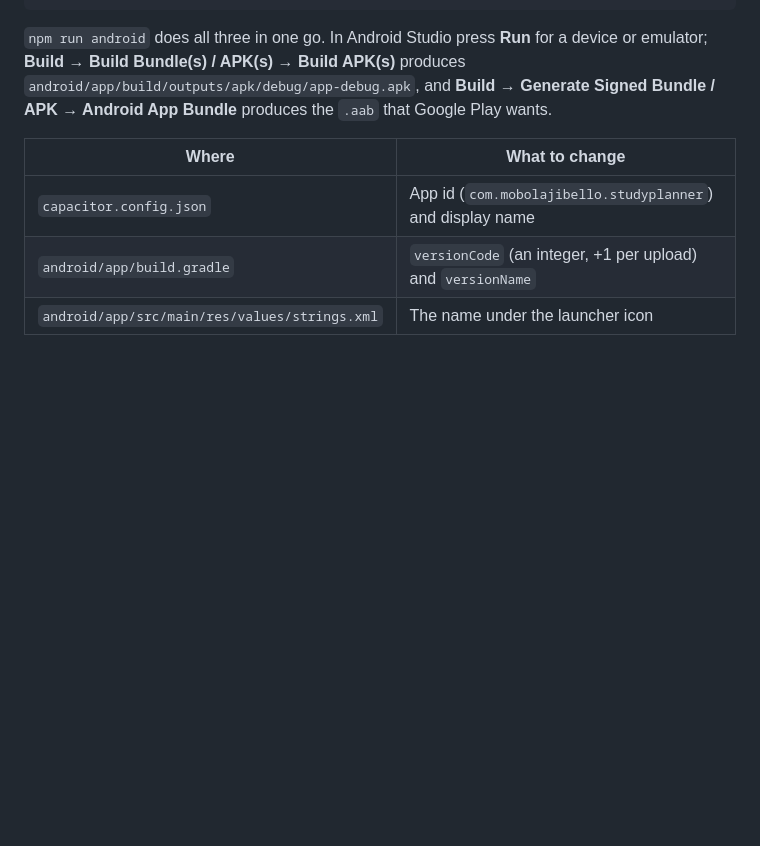
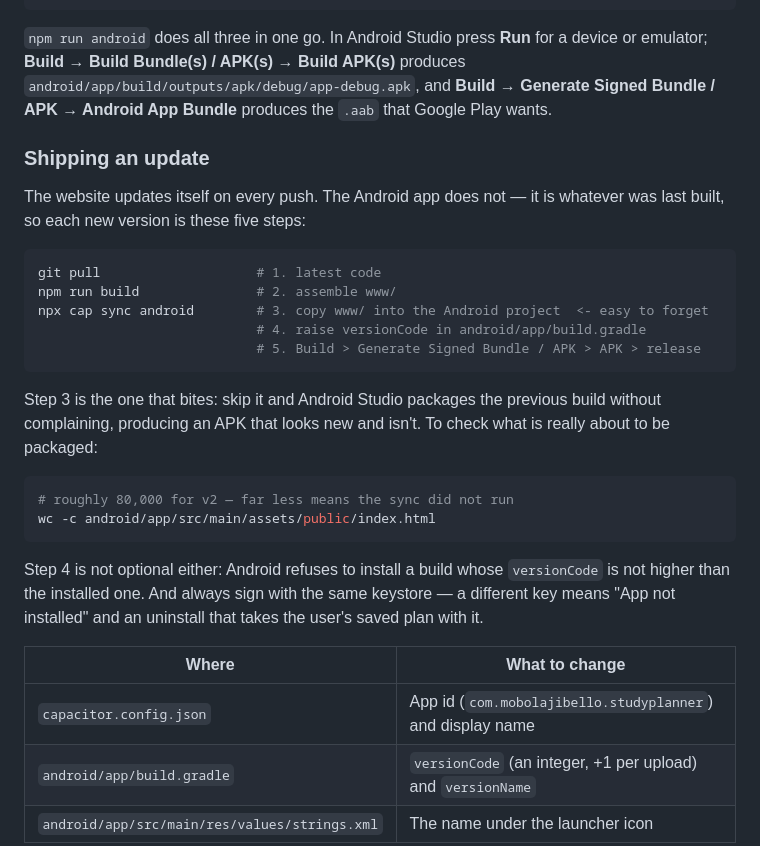
Before and after one commit to hmobolajibello-commits/studyplanner, a Markdown page: README.md, the part around the change. Drawn GitHub-style; blank space fills up the shorter version.

Commit message:
Write down how to ship an Android update
The five steps, in order, with the two that actually cause trouble called
out: the sync that copies www/ into the Android project, which fails
silently by packaging the previous build, and the versionCode bump, without
which the install is refused. Also the one-line check for what is really
about to be packaged.

Co-Authored-By: Claude Opus 5 <noreply@anthropic.com>
Claude-Session: https://claude.ai/code/session_013q9nHTseki9LMDCTA63NRM

````diff
--- a/README.md
+++ b/README.md
@@ -138,6 +138,32 @@ emulator; **Build → Build Bundle(s) / APK(s) → Build APK(s)** produces
 `android/app/build/outputs/apk/debug/app-debug.apk`, and **Build → Generate Signed
 Bundle / APK → Android App Bundle** produces the `.aab` that Google Play wants.
 
+### Shipping an update
+
+The website updates itself on every push. The Android app does not — it is whatever was
+last built, so each new version is these five steps:
+
+```bash
+git pull                    # 1. latest code
+npm run build               # 2. assemble www/
+npx cap sync android        # 3. copy www/ into the Android project  <- easy to forget
+                            # 4. raise versionCode in android/app/build.gradle
+                            # 5. Build > Generate Signed Bundle / APK > APK > release
+```
+
+Step 3 is the one that bites: skip it and Android Studio packages the previous build
+without complaining, producing an APK that looks new and isn't. To check what is really
+about to be packaged:
+
+```bash
+# roughly 80,000 for v2 — far less means the sync did not run
+wc -c android/app/src/main/assets/public/index.html
+```
+
+Step 4 is not optional either: Android refuses to install a build whose `versionCode` is
+not higher than the installed one. And always sign with the same keystore — a different key
+means "App not installed" and an uninstall that takes the user's saved plan with it.
+
 | Where | What to change |
 | --- | --- |
 | `capacitor.config.json` | App id (`com.mobolajibello.studyplanner`) and display name |
````
